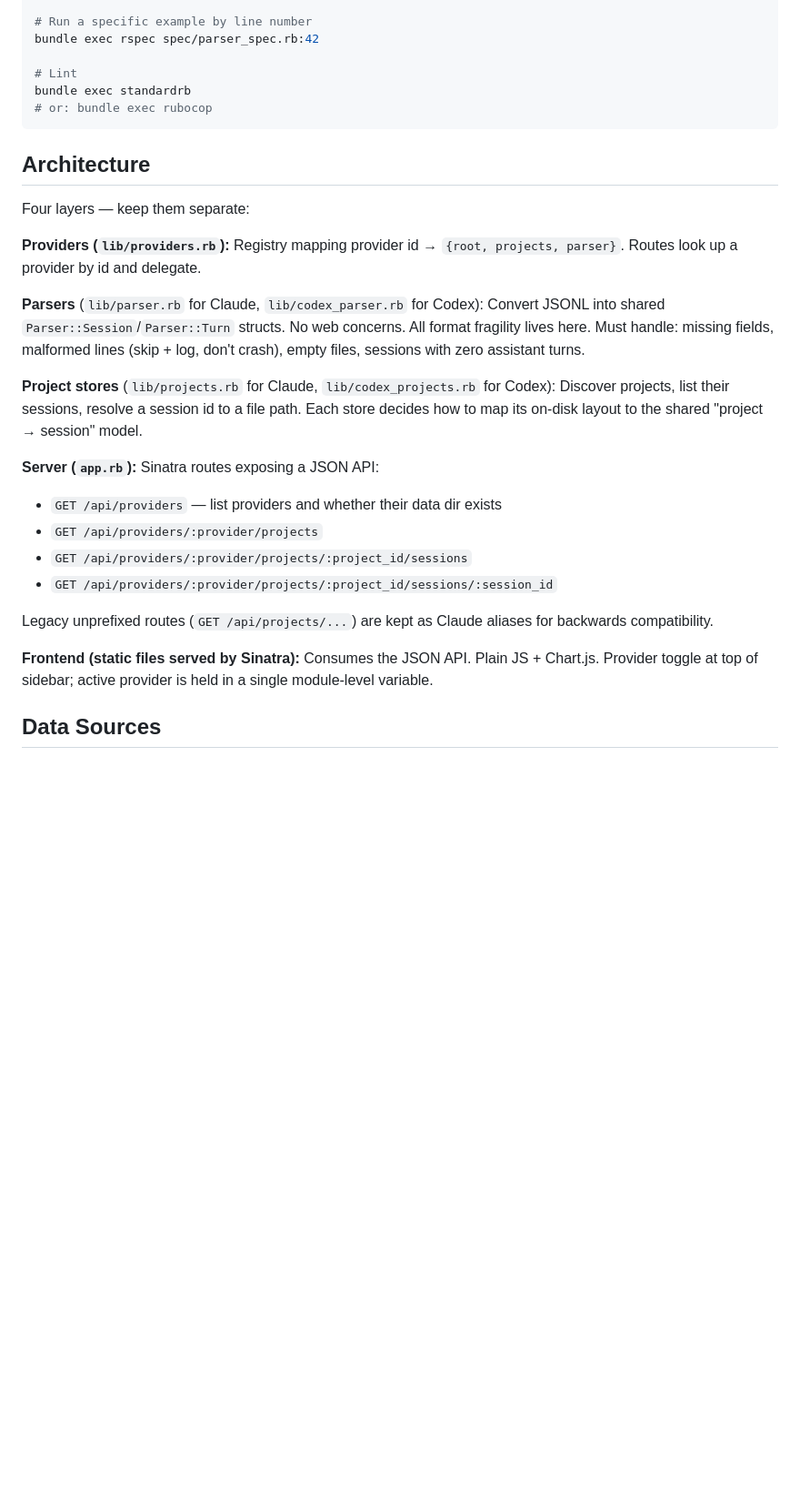
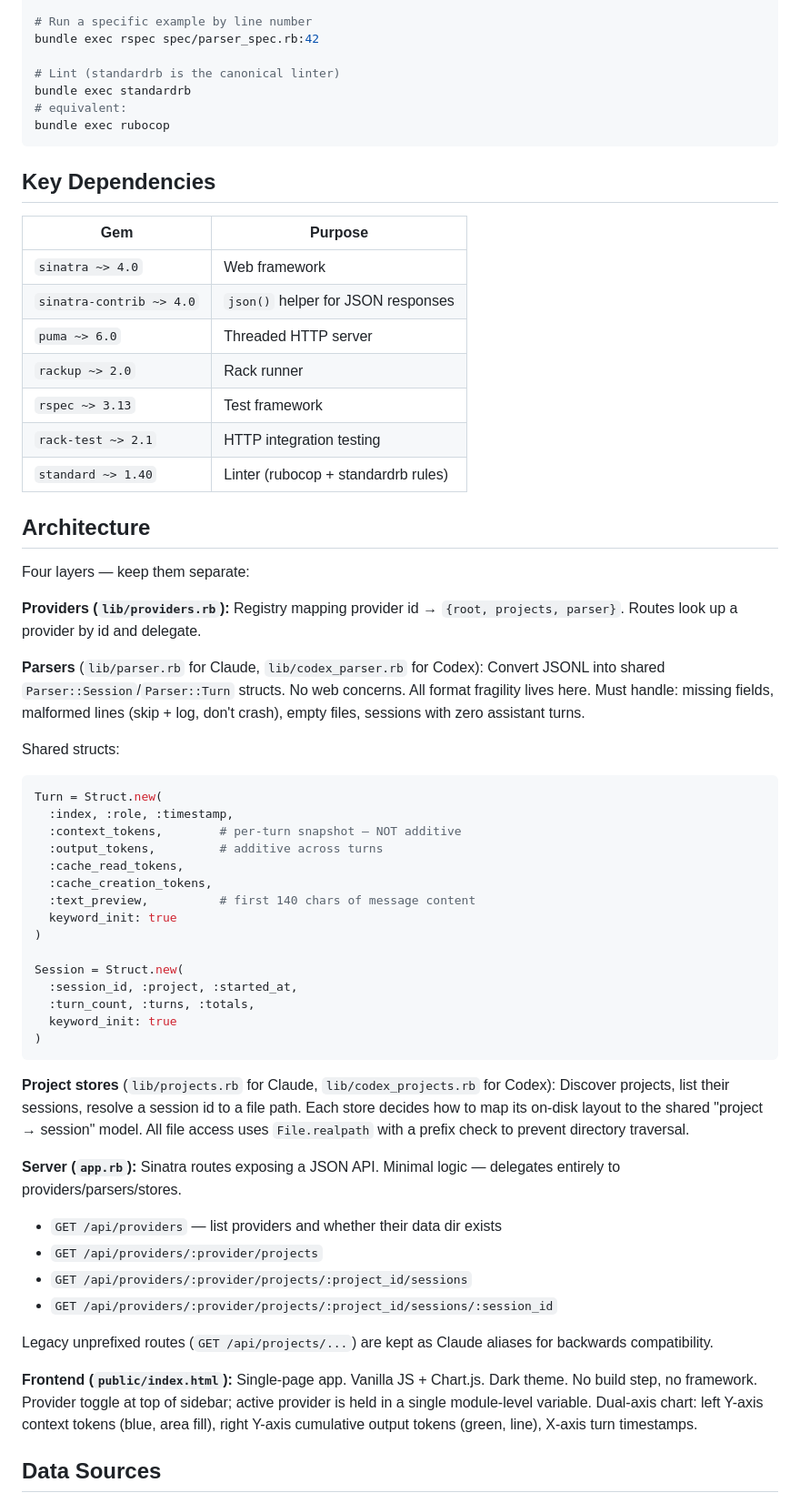
Before and after one commit to sealocal/agent-session-insights, a Markdown page: CLAUDE.md, the part around one of its changes. Shown at 91% size. GitHub-like rendering; blank space fills up the shorter version.

Commit message:
Update CLAUDE.md with comprehensive codebase documentation (#3)

````diff
--- a/CLAUDE.md
+++ b/CLAUDE.md
@@ -37,10 +37,23 @@ bundle exec rspec spec/parser_spec.rb
 # Run a specific example by line number
 bundle exec rspec spec/parser_spec.rb:42
 
-# Lint
+# Lint (standardrb is the canonical linter)
 bundle exec standardrb
-# or: bundle exec rubocop
+# equivalent:
+bundle exec rubocop
 ```
+
+## Key Dependencies
+
+| Gem | Purpose |
+|-----|---------|
+| `sinatra ~> 4.0` | Web framework |
+| `sinatra-contrib ~> 4.0` | `json()` helper for JSON responses |
+| `puma ~> 6.0` | Threaded HTTP server |
+| `rackup ~> 2.0` | Rack runner |
+| `rspec ~> 3.13` | Test framework |
+| `rack-test ~> 2.1` | HTTP integration testing |
+| `standard ~> 1.40` | Linter (rubocop + standardrb rules) |
 
 ## Architecture
 
@@ -50,9 +63,29 @@ Four layers — keep them separate:
 
 **Parsers** (`lib/parser.rb` for Claude, `lib/codex_parser.rb` for Codex): Convert JSONL into shared `Parser::Session`/`Parser::Turn` structs. No web concerns. All format fragility lives here. Must handle: missing fields, malformed lines (skip + log, don't crash), empty files, sessions with zero assistant turns.
 
-**Project stores** (`lib/projects.rb` for Claude, `lib/codex_projects.rb` for Codex): Discover projects, list their sessions, resolve a session id to a file path. Each store decides how to map its on-disk layout to the shared "project → session" model.
+Shared structs:
 
-**Server (`app.rb`):** Sinatra routes exposing a JSON API:
+```ruby
+Turn = Struct.new(
+  :index, :role, :timestamp,
+  :context_tokens,        # per-turn snapshot — NOT additive
+  :output_tokens,         # additive across turns
+  :cache_read_tokens,
+  :cache_creation_tokens,
+  :text_preview,          # first 140 chars of message content
+  keyword_init: true
+)
+
+Session = Struct.new(
+  :session_id, :project, :started_at,
+  :turn_count, :turns, :totals,
+  keyword_init: true
+)
+```
+
+**Project stores** (`lib/projects.rb` for Claude, `lib/codex_projects.rb` for Codex): Discover projects, list their sessions, resolve a session id to a file path. Each store decides how to map its on-disk layout to the shared "project → session" model. All file access uses `File.realpath` with a prefix check to prevent directory traversal.
+
+**Server (`app.rb`):** Sinatra routes exposing a JSON API. Minimal logic — delegates entirely to providers/parsers/stores.
 - `GET /api/providers` — list providers and whether their data dir exists
 - `GET /api/providers/:provider/projects`
 - `GET /api/providers/:provider/projects/:project_id/sessions`
@@ -60,7 +93,7 @@ Four layers — keep them separate:
 
 Legacy unprefixed routes (`GET /api/projects/...`) are kept as Claude aliases for backwards compatibility.
 
-**Frontend (static files served by Sinatra):** Consumes the JSON API. Plain JS + Chart.js. Provider toggle at top of sidebar; active provider is held in a single module-level variable.
+**Frontend (`public/index.html`):** Single-page app. Vanilla JS + Chart.js. Dark theme. No build step, no framework. Provider toggle at top of sidebar; active provider is held in a single module-level variable. Dual-axis chart: left Y-axis context tokens (blue, area fill), right Y-axis cumulative output tokens (green, line), X-axis turn timestamps.
 
 ## Data Sources
 
````
Also changed, not shown: other parts of CLAUDE.md (+57 -9 lines).
